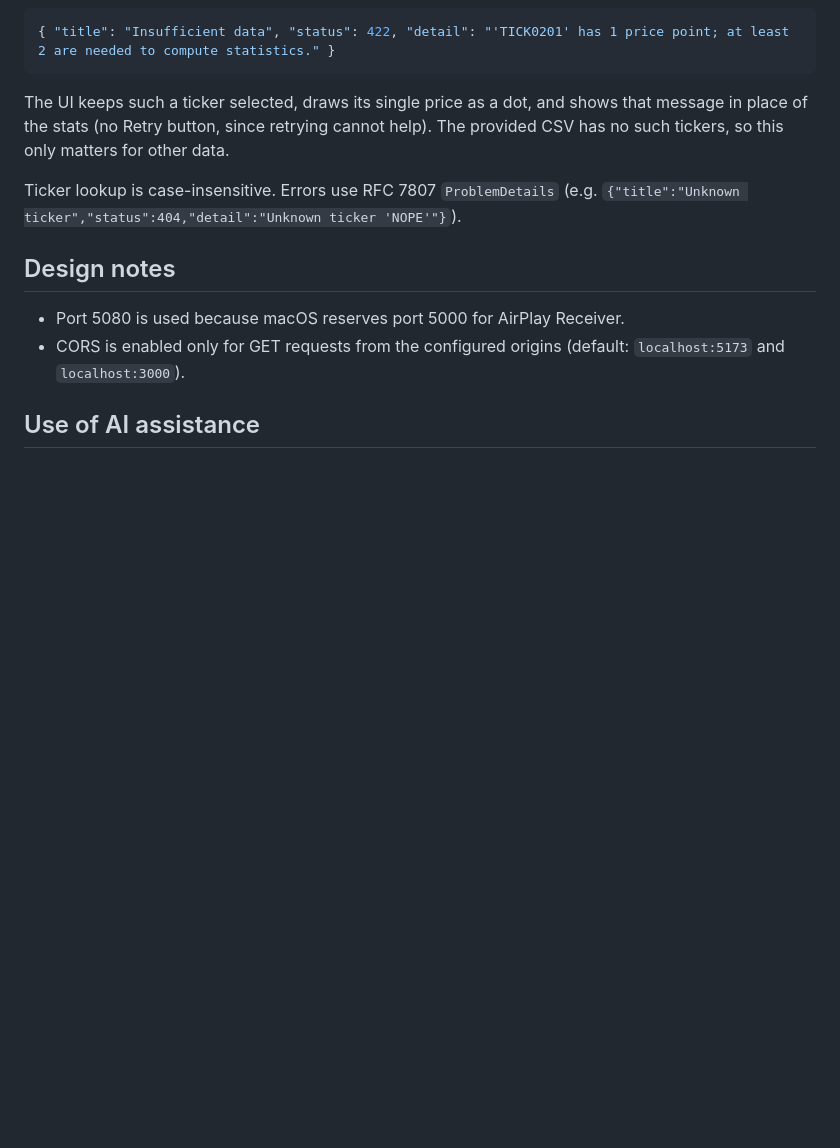
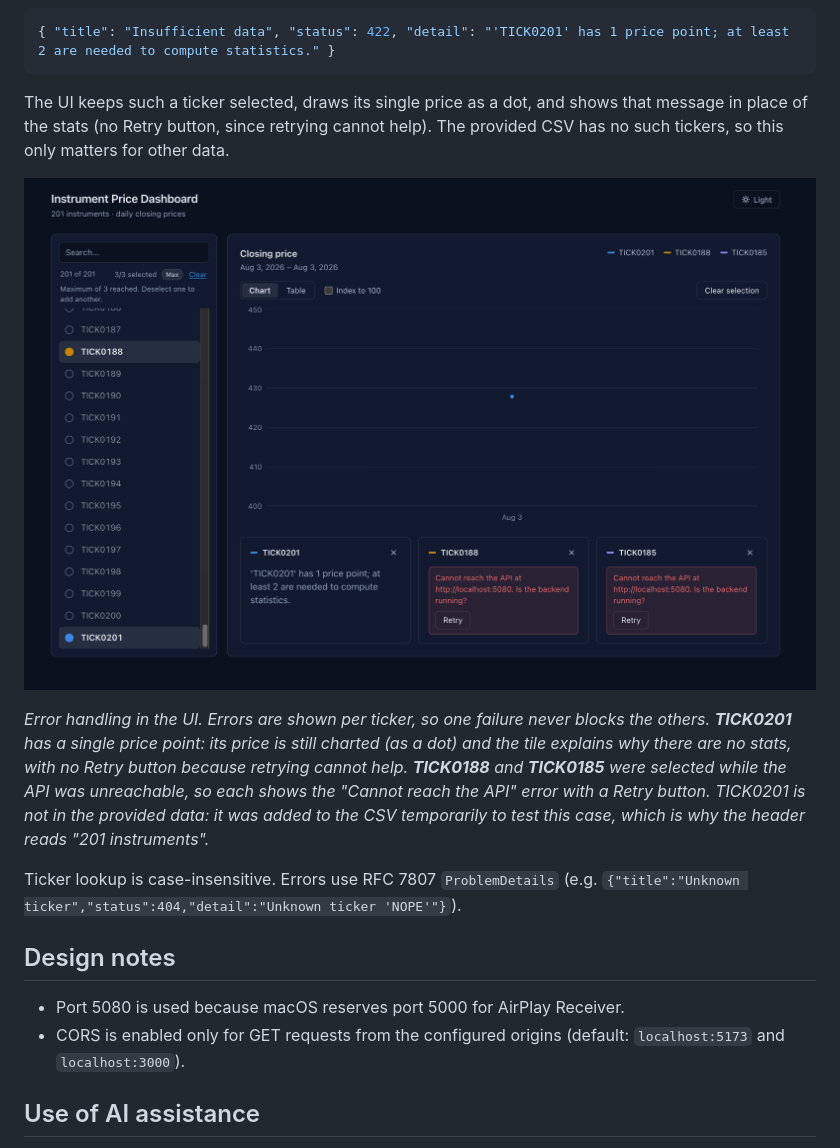
Before and after one commit to jackiecastrofintech/instrument-price-dashboard, a Markdown page: README.md, the part around the change. Rendered like a GitHub page; pictures changed too: docs/screenshot-error-handling.png (added); blank space fills up the shorter version.

Commit message:
Add error-handling screenshot to the README
Shows a single-price-point ticker explaining why it has no stats, and
per-ticker 'Cannot reach the API' errors with Retry.

```diff
--- a/README.md
+++ b/README.md
@@ -143,6 +143,10 @@ Return, volatility and drawdown need at least two price points (`StatsCalculator
 
 The UI keeps such a ticker selected, draws its single price as a dot, and shows that message in place of the stats (no Retry button, since retrying cannot help). The provided CSV has no such tickers, so this only matters for other data.
 
+![Three tickers selected: TICK0201, a test ticker with a single price, shows a "has 1 price point; at least 2 are needed to compute statistics" message in its tile with no Retry button and its price drawn as one dot on the chart. TICK0188 and TICK0185 each show a red "Cannot reach the API" error with a Retry button.](docs/screenshot-error-handling.png)
+
+*Error handling in the UI. Errors are shown per ticker, so one failure never blocks the others. **TICK0201** has a single price point: its price is still charted (as a dot) and the tile explains why there are no stats, with no Retry button because retrying cannot help. **TICK0188** and **TICK0185** were selected while the API was unreachable, so each shows the "Cannot reach the API" error with a Retry button. TICK0201 is not in the provided data: it was added to the CSV temporarily to test this case, which is why the header reads "201 instruments".*
+
 Ticker lookup is case-insensitive. Errors use RFC 7807 `ProblemDetails` (e.g. `{"title":"Unknown ticker","status":404,"detail":"Unknown ticker 'NOPE'"}`).
 
 ## Design notes
```
